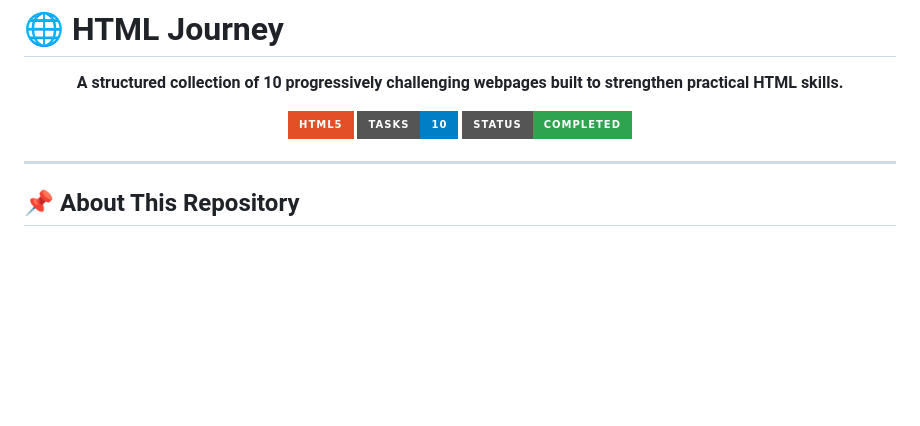
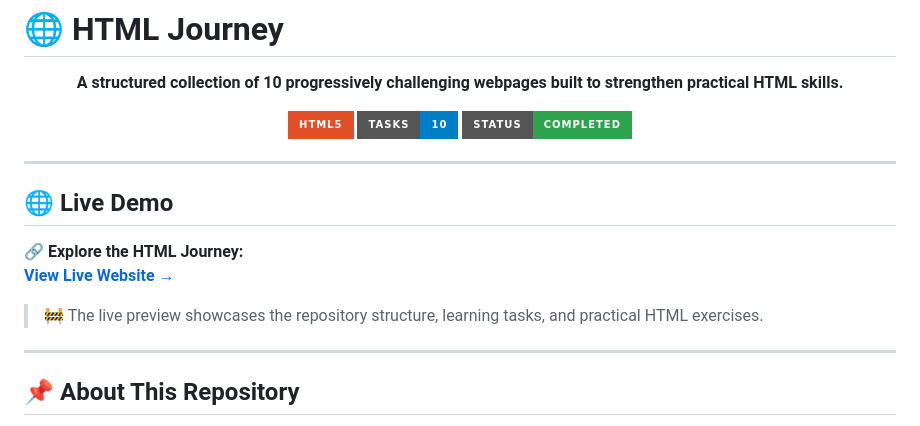
Before and after one commit to ritam-xyz/HTML-Journey, a Markdown page: README.md, the part around the change. Rendered like a GitHub page; badges without logos; blank space fills up the shorter version.

Commit message:
Add live demo section to README
Added a section for a live demo link and description.

```diff
--- a/README.md
+++ b/README.md
@@ -11,7 +11,14 @@
 </p>
 
 ---
+## 🌐 Live Demo
 
+🔗 **Explore the HTML Journey:**
+[**View Live Website →**](YOUR-LIVE-DEMO-LINK)
+
+> 🚧 The live preview showcases the repository structure, learning tasks, and practical HTML exercises.
+
+---
 ## 📌 About This Repository
 
 This repository contains a collection of **10 progressively challenging HTML webpages** created to build a strong foundation in webpage structure, semantic HTML, forms, navigation, multimedia, interactive elements, and specialized HTML5 features.
```
